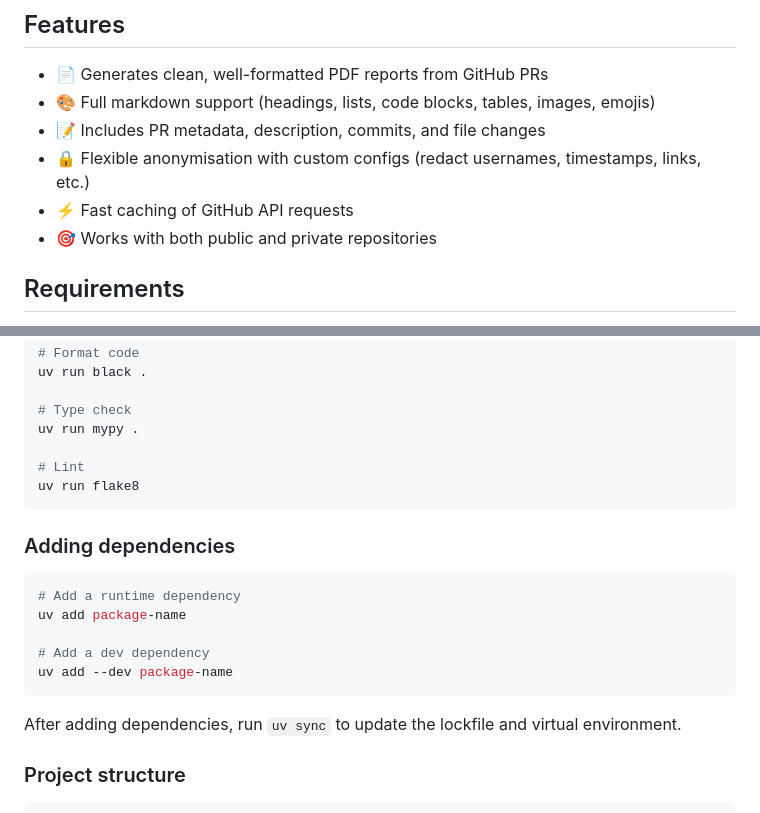
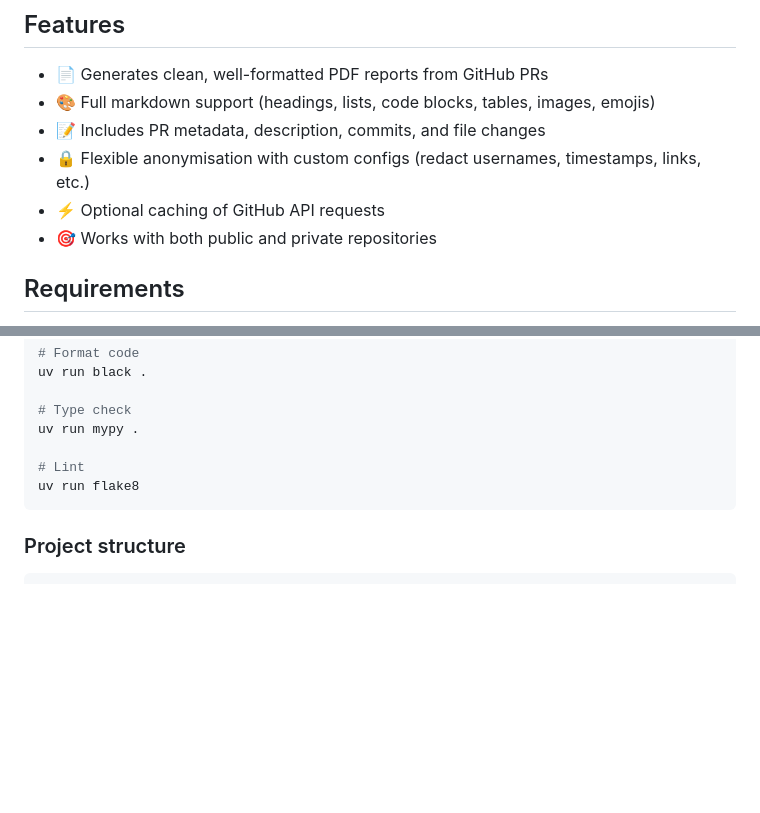
Before and after one commit to wjrm500/PRtoPDF, a Markdown page: README.md, 2 parts joined by grey strips. GitHub-like rendering; blank space fills up the shorter version.

Commit message:
Minor tweaks to README

````diff
--- a/README.md
+++ b/README.md
@@ -20,7 +20,7 @@ Transform a GitHub pull request into a clean, formatted PDF document:
 - 🎨 Full markdown support (headings, lists, code blocks, tables, images, emojis)
 - 📝 Includes PR metadata, description, commits, and file changes
 - 🔒 Flexible anonymisation with custom configs (redact usernames, timestamps, links, etc.)
-- ⚡ Fast caching of GitHub API requests
+- ⚡ Optional caching of GitHub API requests
 - 🎯 Works with both public and private repositories
 
 ## Requirements
@@ -142,17 +142,6 @@ uv run mypy .
 uv run flake8
 ```
 
-### Adding dependencies
-```bash
-# Add a runtime dependency
-uv add package-name
-
-# Add a dev dependency
-uv add --dev package-name
-```
-
-After adding dependencies, run `uv sync` to update the lockfile and virtual environment.
-
 ### Project structure
 ```
 prtopdf/
````
